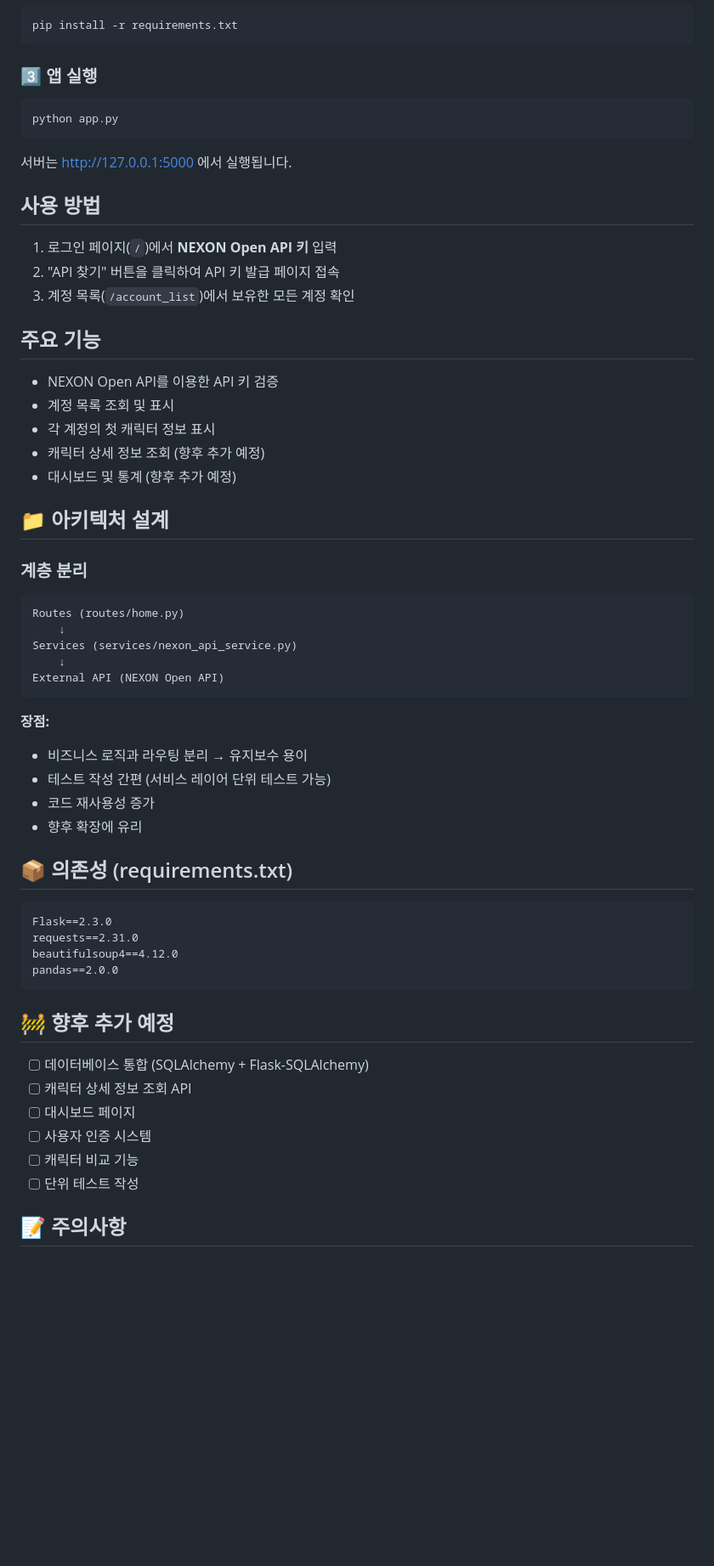
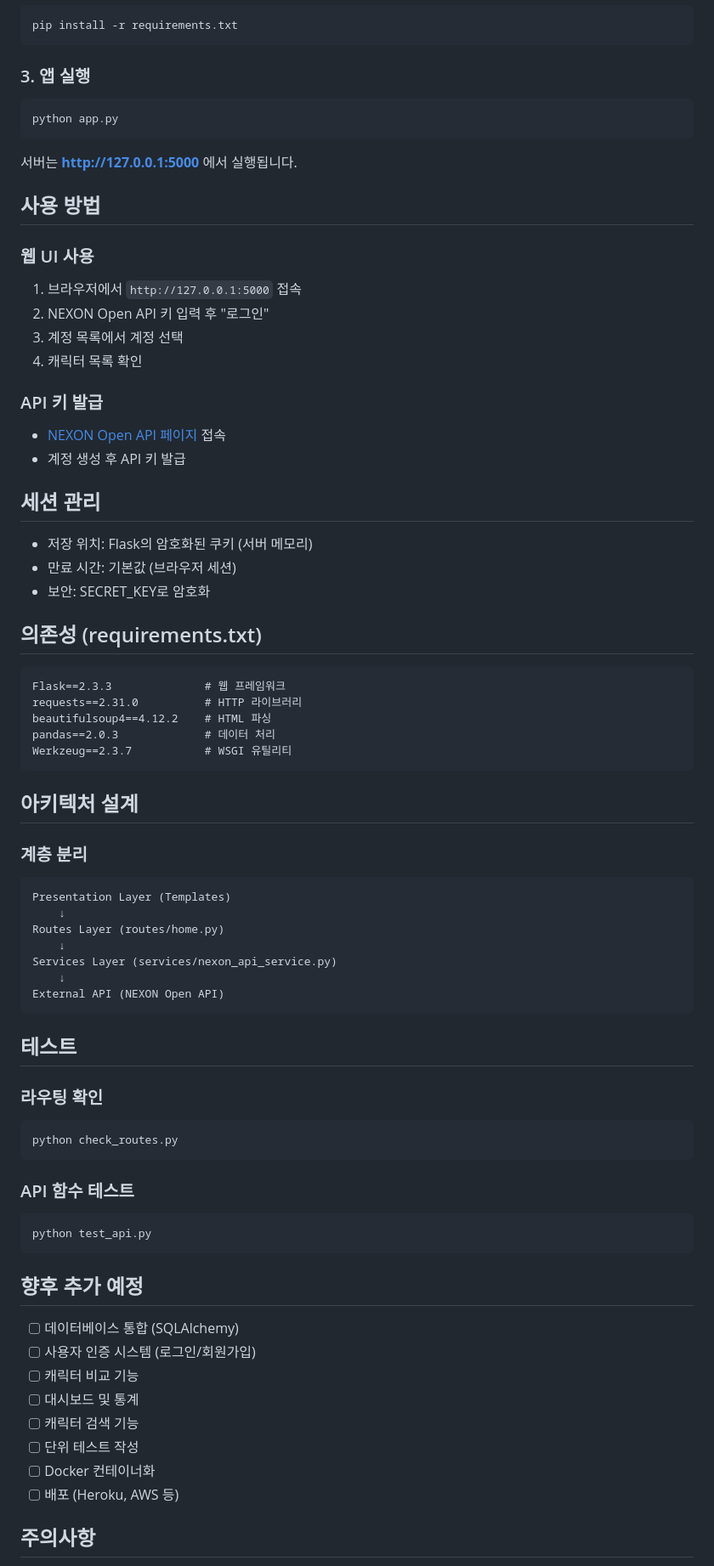
Before and after one commit to jhpark-jarvis/my_maplestory_character, a Markdown page: README.md, the part around one of its changes. Shown at 85% size. Drawn GitHub-style; blank space fills up the shorter version.

Commit message:
README.md 수정

````diff
--- a/README.md
+++ b/README.md
@@ -76,63 +115,78 @@ source venv/bin/activate
 pip install -r requirements.txt
 ```
 
-### 3️⃣ 앱 실행
+### 3. 앱 실행
 
 ```bash
 python app.py
 ```
 
-서버는 http://127.0.0.1:5000 에서 실행됩니다.
+서버는 **http://127.0.0.1:5000** 에서 실행됩니다.
 
 ## 사용 방법
 
-1. 로그인 페이지(`/`)에서 **NEXON Open API 키** 입력
-2. "API 찾기" 버튼을 클릭하여 API 키 발급 페이지 접속
-3. 계정 목록(`/account_list`)에서 보유한 모든 계정 확인
+### 웹 UI 사용
+1. 브라우저에서 `http://127.0.0.1:5000` 접속
+2. NEXON Open API 키 입력 후 "로그인"
+3. 계정 목록에서 계정 선택
+4. 캐릭터 목록 확인
 
-## 주요 기능
+### API 키 발급
+- [NEXON Open API 페이지](https://openapi.nexon.com/) 접속
+- 계정 생성 후 API 키 발급
 
-- NEXON Open API를 이용한 API 키 검증
-- 계정 목록 조회 및 표시
-- 각 계정의 첫 캐릭터 정보 표시
-- 캐릭터 상세 정보 조회 (향후 추가 예정)
-- 대시보드 및 통계 (향후 추가 예정)
+## 세션 관리
 
-## 📁 아키텍처 설계
+- 저장 위치: Flask의 암호화된 쿠키 (서버 메모리)
+- 만료 시간: 기본값 (브라우저 세션)
+- 보안: SECRET_KEY로 암호화
+
+## 의존성 (requirements.txt)
+
+```
+Flask==2.3.3              # 웹 프레임워크
+requests==2.31.0          # HTTP 라이브러리
+beautifulsoup4==4.12.2    # HTML 파싱
+pandas==2.0.3             # 데이터 처리
+Werkzeug==2.3.7           # WSGI 유틸리티
+```
+
+## 아키텍처 설계
 
 ### 계층 분리
 
 ```
-Routes (routes/home.py)
+Presentation Layer (Templates)
     ↓
-Services (services/nexon_api_service.py)
+Routes Layer (routes/home.py)
+    ↓
+Services Layer (services/nexon_api_service.py)
     ↓
 External API (NEXON Open API)
 ```
 
-**장점:**
-- 비즈니스 로직과 라우팅 분리 → 유지보수 용이
-- 테스트 작성 간편 (서비스 레이어 단위 테스트 가능)
-- 코드 재사용성 증가
-- 향후 확장에 유리
+## 테스트
 
-## 📦 의존성 (requirements.txt)
-
-```
-Flask==2.3.0
-requests==2.31.0
-beautifulsoup4==4.12.0
-pandas==2.0.0
+### 라우팅 확인
+```bash
+python check_routes.py
 ```
 
-## 🚧 향후 추가 예정
+### API 함수 테스트
+```bash
+python test_api.py
+```
 
-- [ ] 데이터베이스 통합 (SQLAlchemy + Flask-SQLAlchemy)
-- [ ] 캐릭터 상세 정보 조회 API
-- [ ] 대시보드 페이지
-- [ ] 사용자 인증 시스템
+## 향후 추가 예정
+
+- [ ] 데이터베이스 통합 (SQLAlchemy)
+- [ ] 사용자 인증 시스템 (로그인/회원가입)
 - [ ] 캐릭터 비교 기능
+- [ ] 대시보드 및 통계
+- [ ] 캐릭터 검색 기능
 - [ ] 단위 테스트 작성
+- [ ] Docker 컨테이너화
+- [ ] 배포 (Heroku, AWS 등)
 
-## 📝 주의사항
+## 주의사항
 
````
Also changed, not shown: other parts of README.md (+75 -18 lines).
